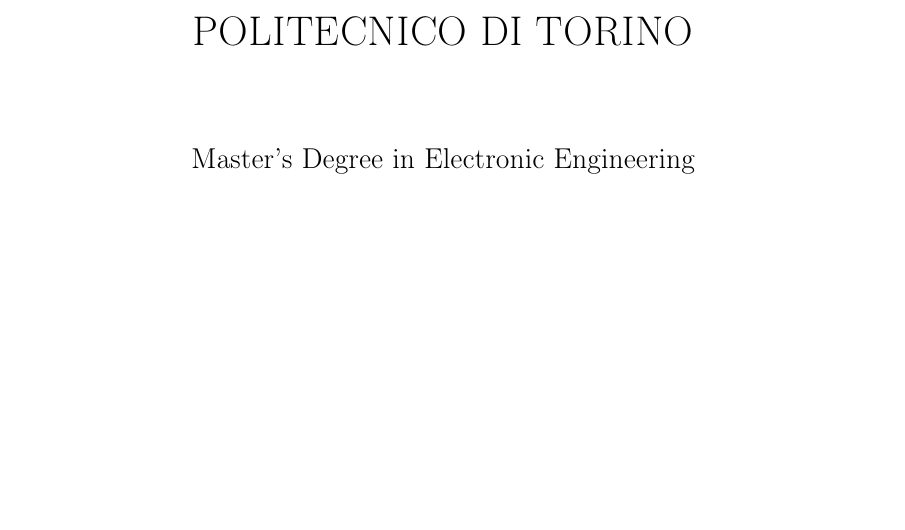
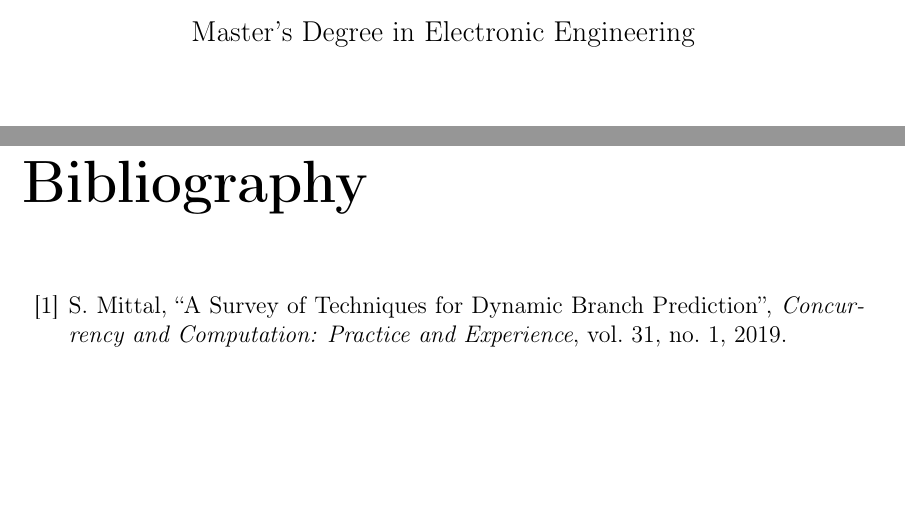
Before and after one commit to mksoc/master-thesis, a LaTeX thesis (main.tex, which reads biblio.tex): part of page 1 of 6 before the commit and two parts of pages 1 and 9 of 9 after it, the two joined at a grey line, cut at the place of the change, the shorter picture padded with empty space. Compiled offline with pdfLaTeX.

Commit message:
Added bibliography

```diff
--- /dev/null
+++ b/biblio.tex
@@ -0,0 +1,10 @@
+\begin{thebibliography}{99}
+
+\bibitem{mittal19}
+    S. Mittal,
+    ``A Survey of Techniques for Dynamic Branch Prediction'',
+    \textit{Concurrency and Computation: Practice and Experience},
+    vol. 31, no. 1,
+    2019.
+
+\end{thebibliography}
--- a/prova.tex
+++ b/main.tex
@@ -1,15 +1,10 @@
 \documentclass[%
 corpo=12pt,
 tipotesi=magistrale,
+evenboxes,
 %libro,
 twoside
 ]{toptesi}
-
-% Frontespizio in inglese
-\CorsoDiLaureaIn{Master's Degree in}
-\TesiDiLaurea{Master Thesis}
-\CandidateName{Candidate}
-\AdvisorName{Supervisor}
 
 %%%%%%%%%%%%%%%%%%%%%%%%%%%%%%%%%%%%%%%%%%%%%%%%%%%%%%%%%%
 % Impostazioni per comporre con pdfLaTeX
@@ -35,5 +30,3 @@
 \begin{document}
 \english
 
-\begin{frontespizio*}
-    \ateneo{Politecnico di Torino}
@@ -44,7 +46,8 @@
     \relatore{Prof. Maurizio \textsc{Martina}}
     \sedutadilaurea{Academic year 2018-2019}
     \candidato{Marco \textsc{Andorno}}
-\end{frontespizio*}
+\end{frontespizio}
+%%%%%%%%%%%%%%%%%%%%%%%%%%%%%%%%%%%%%%%%%%%%%%
 
 \sommario
 \lipsum[1-1]
```
Also changed, not shown: img/polito_logo.png, main.pdf (added), prova.pdf (deleted), main.tex (15 more changed lines).
